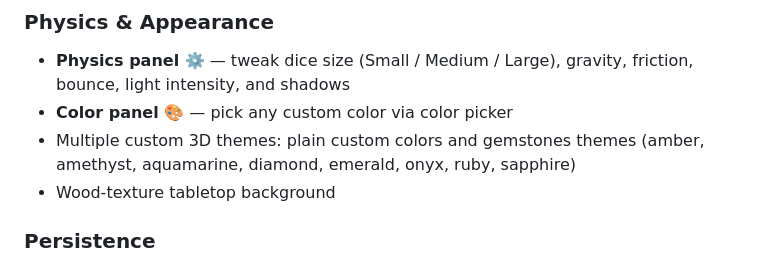
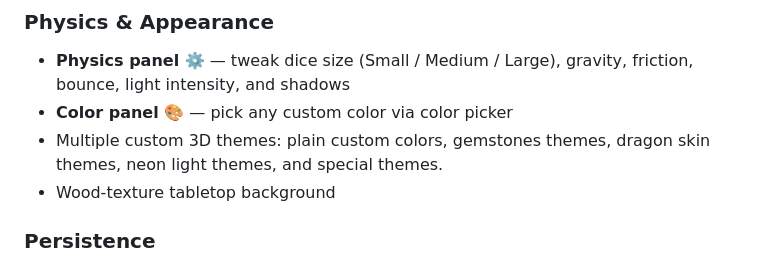
Before and after one commit to dnd5e-dice-roller/dnd5e-dice-roller.github.io, a Markdown page: README.md, the part around the change. Drawn GitHub-style.

```diff
--- a/README.md
+++ b/README.md
@@ -32,7 +32,7 @@ A physics-based 3D dice roller built for **Dungeons & Dragons 5e**, running enti
 ### Physics & Appearance
 - **Physics panel ⚙️** — tweak dice size (Small / Medium / Large), gravity, friction, bounce, light intensity, and shadows
 - **Color panel 🎨** — pick any custom color via color picker
-- Multiple custom 3D themes: plain custom colors and gemstones themes (amber, amethyst, aquamarine, diamond, emerald, onyx, ruby, sapphire)
+- Multiple custom 3D themes: plain custom colors, gemstones themes, dragon skin themes, neon light themes, and special themes.
 - Wood-texture tabletop background
 
 ### Persistence
```
